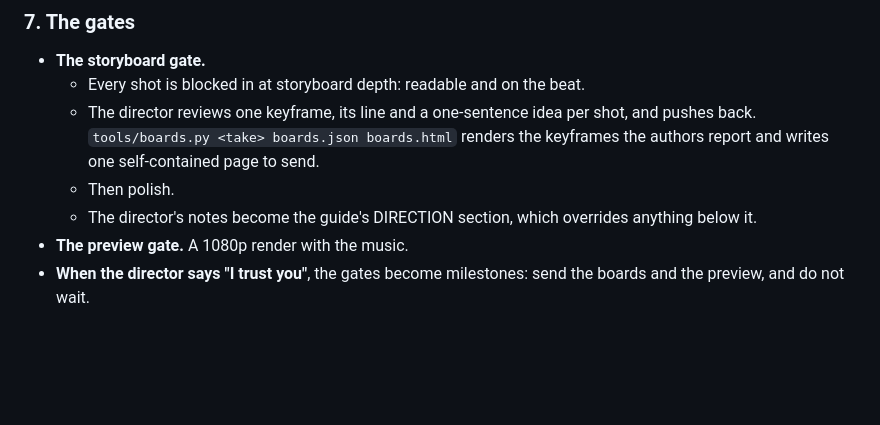
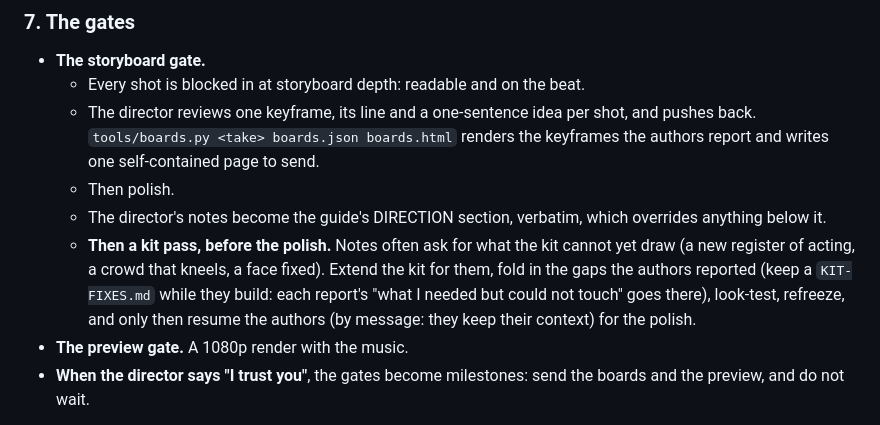
Before and after one commit to ghywel/ai-storyboard, a Markdown page: METHOD.md, the part around the change. Rendered like a GitHub page; blank space fills up the shorter version.

```diff
--- a/METHOD.md
+++ b/METHOD.md
@@ -160,7 +160,11 @@ before the work starts, in the guide's continuity table.
     `tools/boards.py <take> boards.json boards.html` renders the keyframes the authors report and writes one
     self-contained page to send.
   - Then polish.
-  - The director's notes become the guide's DIRECTION section, which overrides anything below it.
+  - The director's notes become the guide's DIRECTION section, verbatim, which overrides anything below it.
+  - **Then a kit pass, before the polish.** Notes often ask for what the kit cannot yet draw (a new register of
+    acting, a crowd that kneels, a face fixed). Extend the kit for them, fold in the gaps the authors reported (keep a
+    `KIT-FIXES.md` while they build: each report's "what I needed but could not touch" goes there), look-test,
+    refreeze, and only then resume the authors (by message: they keep their context) for the polish.
 - **The preview gate.** A 1080p render with the music.
 - **When the director says "I trust you"**, the gates become milestones: send the boards and the preview, and do not
   wait.
```
Also changed, not shown: LESSONS.md (+10 -0 lines).
